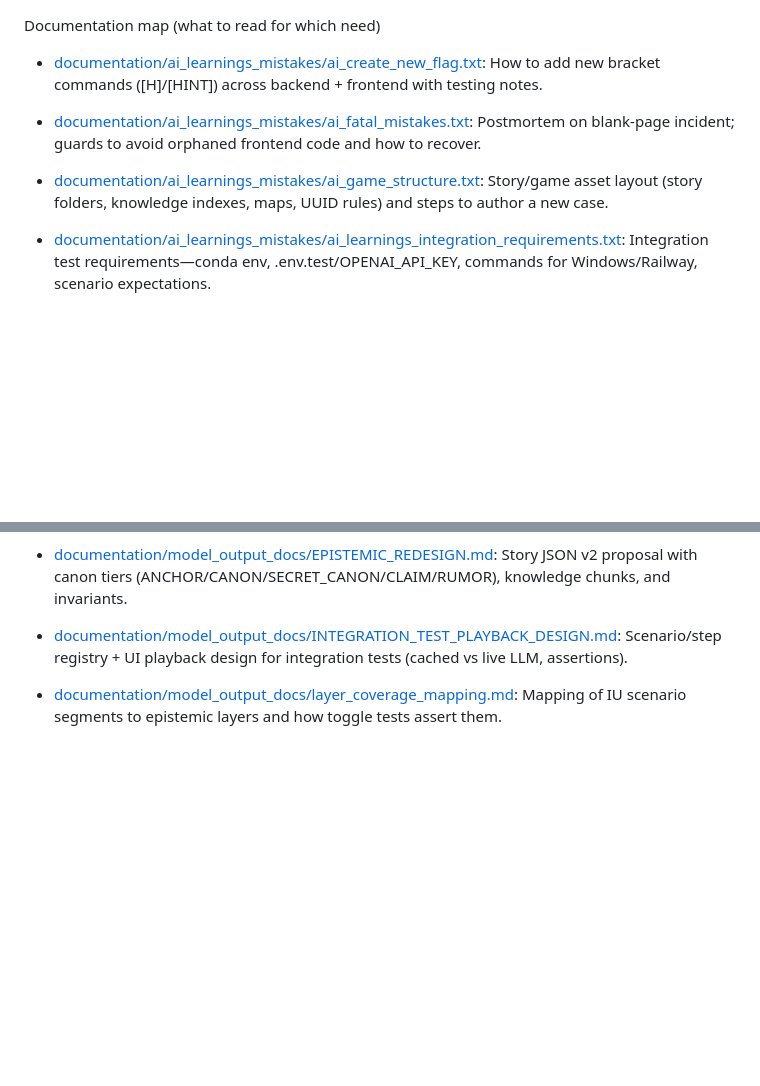
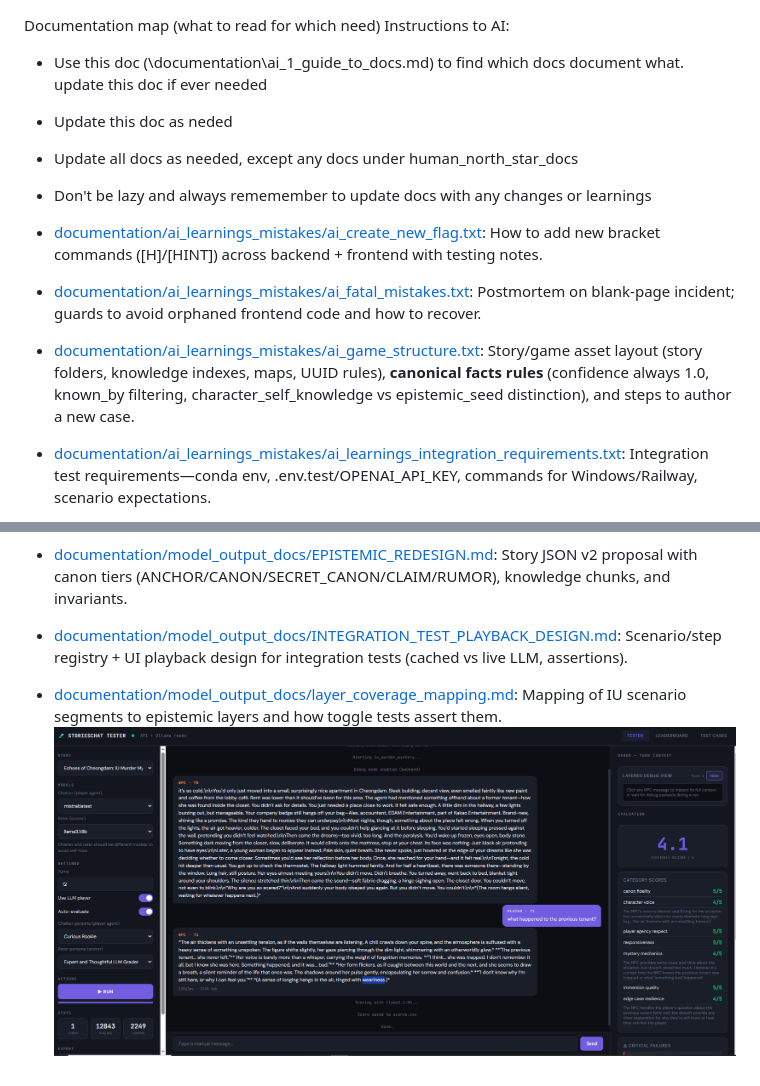
Before and after one commit to flyingabove/mvp_chat, a Markdown page: documentation/ai_1_guide_to_docs.md, 2 parts joined by grey strips. GitHub-like rendering; pictures changed too: documentation/image.png (added); blank space fills up the shorter version.

```diff
--- a/documentation/ai_1_guide_to_docs.md
+++ b/documentation/ai_1_guide_to_docs.md
@@ -1,8 +1,13 @@
 Documentation map (what to read for which need)
+Instructions to AI:
+- Use this doc (\documentation\ai_1_guide_to_docs.md) to find which docs document what. update this doc if ever needed
+- Update this doc as neded
+- Update all docs as needed, except any docs under human_north_star_docs
+- Don't be lazy and always rememember to update docs with any changes or learnings
 
 - [documentation/ai_learnings_mistakes/ai_create_new_flag.txt](documentation/ai_learnings_mistakes/ai_create_new_flag.txt): How to add new bracket commands ([H]/[HINT]) across backend + frontend with testing notes.
 - [documentation/ai_learnings_mistakes/ai_fatal_mistakes.txt](documentation/ai_learnings_mistakes/ai_fatal_mistakes.txt): Postmortem on blank-page incident; guards to avoid orphaned frontend code and how to recover.
-- [documentation/ai_learnings_mistakes/ai_game_structure.txt](documentation/ai_learnings_mistakes/ai_game_structure.txt): Story/game asset layout (story folders, knowledge indexes, maps, UUID rules) and steps to author a new case.
+- [documentation/ai_learnings_mistakes/ai_game_structure.txt](documentation/ai_learnings_mistakes/ai_game_structure.txt): Story/game asset layout (story folders, knowledge indexes, maps, UUID rules), **canonical facts rules** (confidence always 1.0, known_by filtering, character_self_knowledge vs epistemic_seed distinction), and steps to author a new case.
 - [documentation/ai_learnings_mistakes/ai_learnings_integration_requirements.txt](documentation/ai_learnings_mistakes/ai_learnings_integration_requirements.txt): Integration test requirements—conda env, .env.test/OPENAI_API_KEY, commands for Windows/Railway, scenario expectations.
 - [documentation/ai_learnings_mistakes/ai_learnings_pushing_code.txt](documentation/ai_learnings_mistakes/ai_learnings_pushing_code.txt): How AI pushes code (git auth, safe staging/commits, branch norms main/beta/prod).
 - [documentation/ai_learnings_mistakes/ai_learnings_running_tests.txt](documentation/ai_learnings_mistakes/ai_learnings_running_tests.txt): Known-good pytest commands (full/unit/integration) for Windows with get_output_via_markers wrapper; pre-flight checklist.
@@ -23,3 +28,4 @@ Documentation map (what to read for which need)
 - [documentation/model_output_docs/EPISTEMIC_REDESIGN.md](documentation/model_output_docs/EPISTEMIC_REDESIGN.md): Story JSON v2 proposal with canon tiers (ANCHOR/CANON/SECRET_CANON/CLAIM/RUMOR), knowledge chunks, and invariants.
 - [documentation/model_output_docs/INTEGRATION_TEST_PLAYBACK_DESIGN.md](documentation/model_output_docs/INTEGRATION_TEST_PLAYBACK_DESIGN.md): Scenario/step registry + UI playback design for integration tests (cached vs live LLM, assertions).
 - [documentation/model_output_docs/layer_coverage_mapping.md](documentation/model_output_docs/layer_coverage_mapping.md): Mapping of IU scenario segments to epistemic layers and how toggle tests assert them.
+![alt text](image.png)
```
Also changed, not shown: .github/copilot-instructions.md (added, +5 -0 lines), CLAUDE.md (added, +5 -0 lines), scripts/scorer/scorer_instructions.md (+10 -0 lines), 7 other files.
